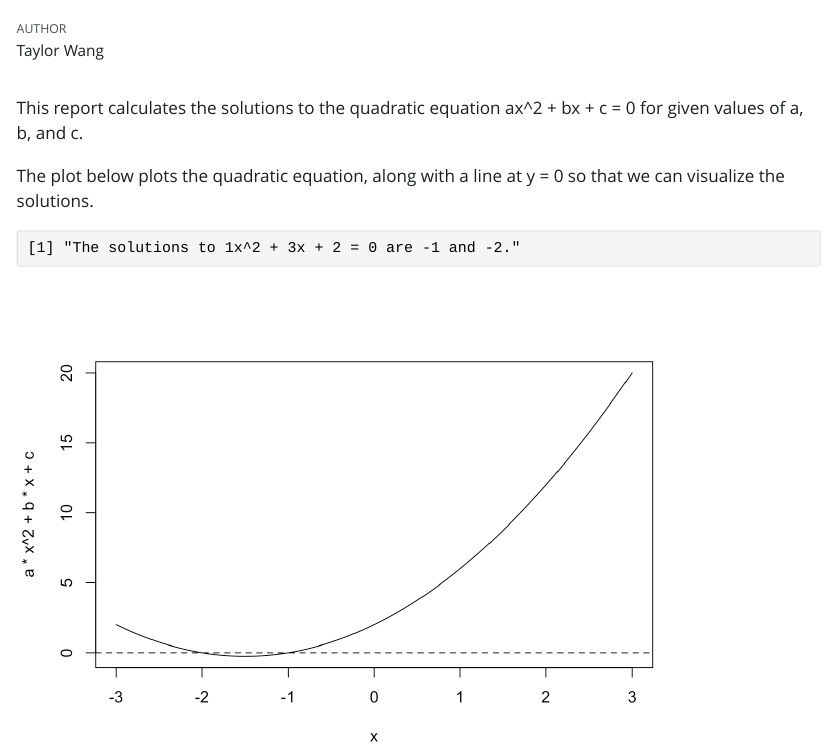
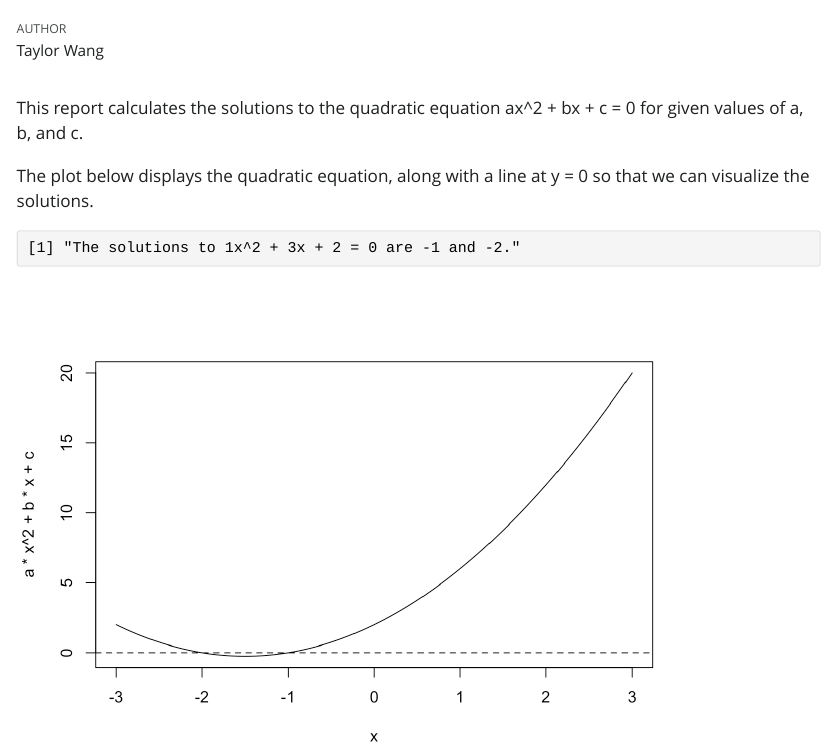
Before and after one commit to taylorluwang/homework0, a Quarto document (hw0.qmd): the page in a window 1100 px wide, from 60 px down. The pictures show the output file hw0.html that the author committed with the source, opened offline; Quarto's library style sheets are replaced by a plain one without menus.

Commit message:
Added additional description.

````diff
--- a/hw0.qmd
+++ b/hw0.qmd
@@ -9,7 +9,7 @@ execute:
 
 This report calculates the solutions to the quadratic equation ax\^2 + bx + c = 0 for given values of a, b, and c.
 
-The plot below plots the quadratic equation, along with a line at y = 0 so that we can visualize the solutions.
+The plot below displays the quadratic equation, along with a line at y = 0 so that we can visualize the solutions.
 
 ```{r}
 solve_formula <- function(a, b, c){
````
Also changed, not shown: hw0.html, hw0.qmd (2 more changed lines).
